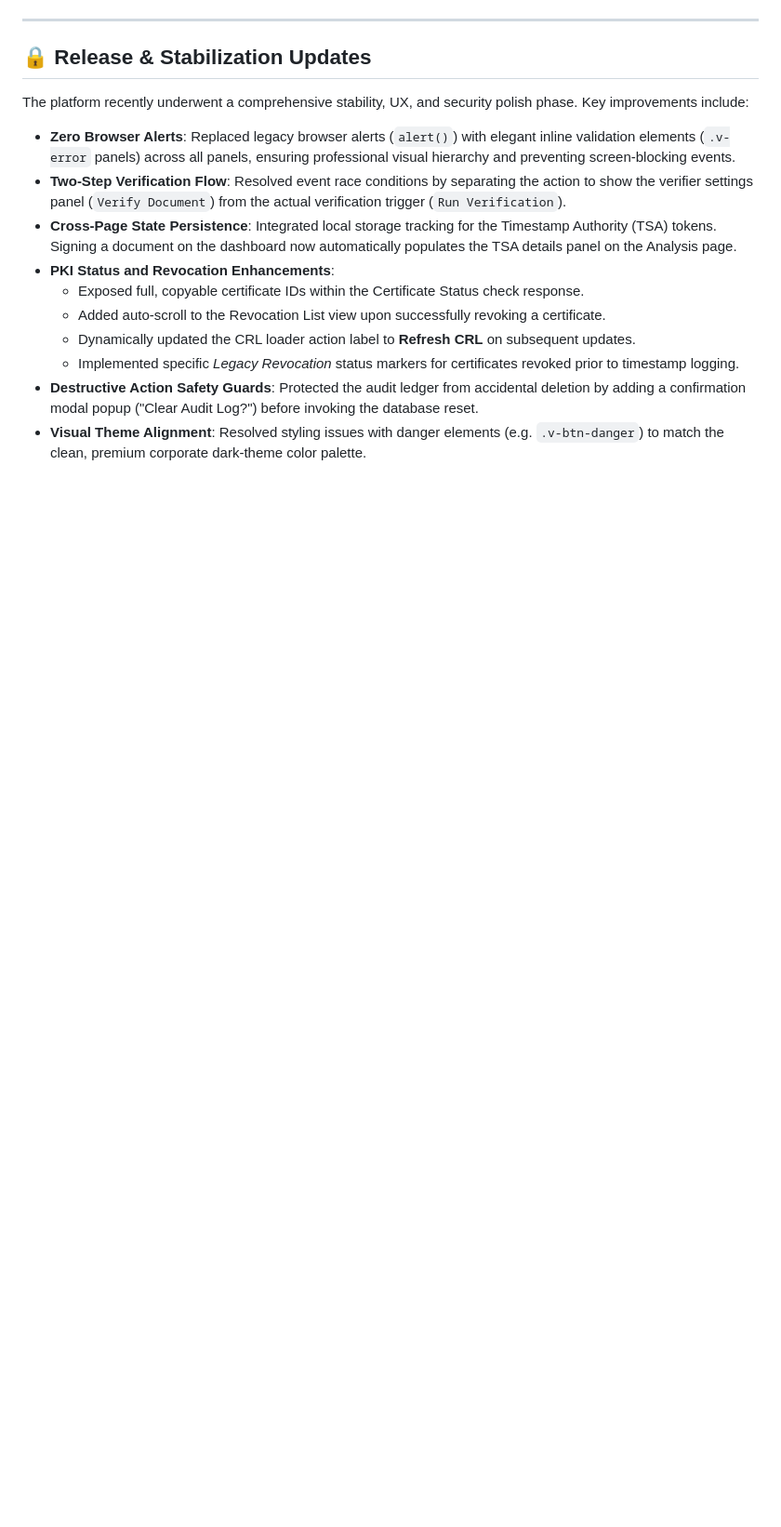
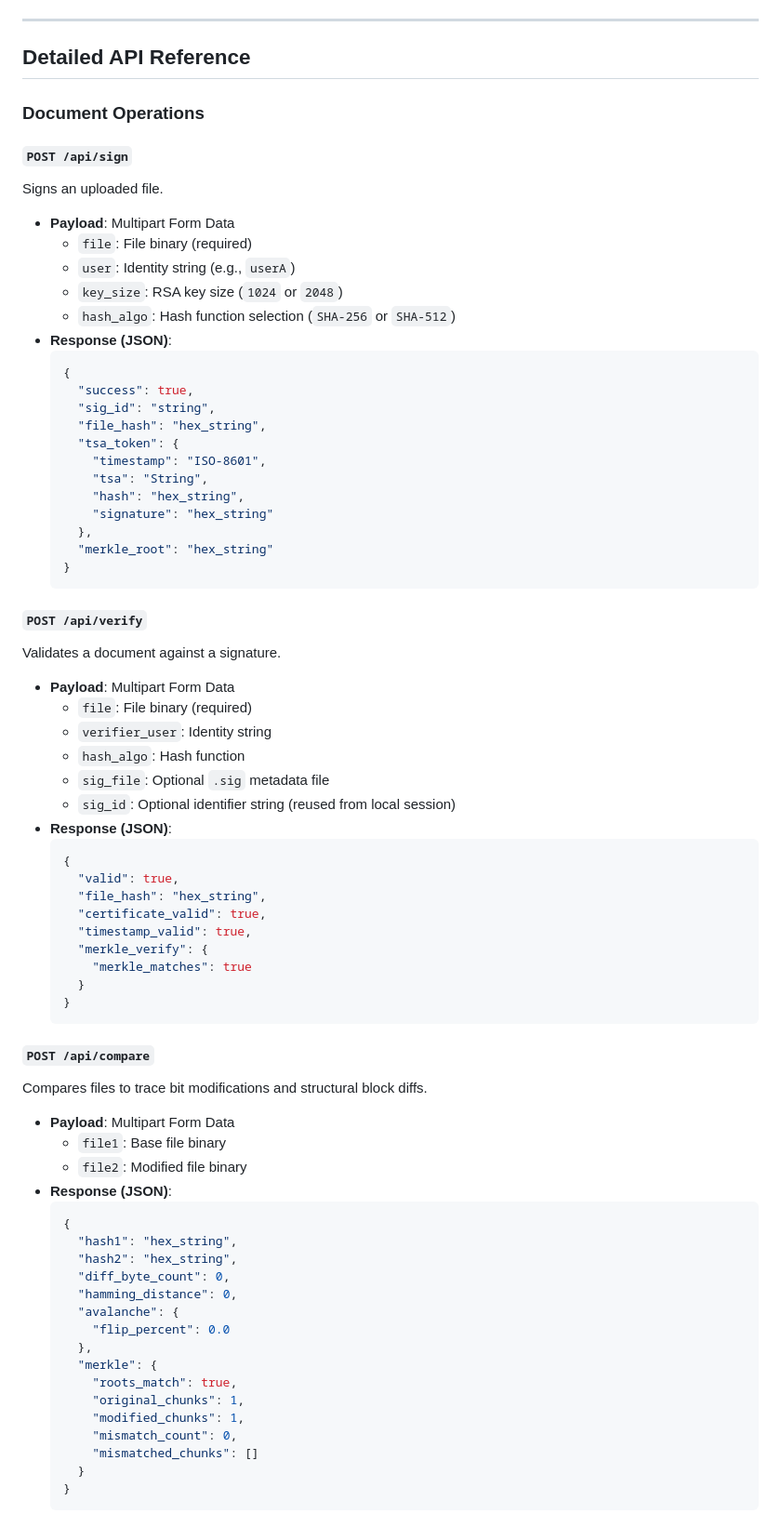
Before and after one commit to Atomiicradius/Veritas-A-PKI-Enabled-Cryptographic-Trust-and-Document-Verification-Platform, a Markdown page: README.md, the part around one of its changes. Shown at 93% size. Drawn GitHub-style; blank space fills up the shorter version.

````diff
--- a/README.md
+++ b/README.md
@@ -112,17 +153,76 @@ project/
 
 ---
 
-## 🔒 Release & Stabilization Updates
+## Detailed API Reference
 
-The platform recently underwent a comprehensive stability, UX, and security polish phase. Key improvements include:
+### Document Operations
 
-* **Zero Browser Alerts**: Replaced legacy browser alerts (`alert()`) with elegant inline validation elements (`.v-error` panels) across all panels, ensuring professional visual hierarchy and preventing screen-blocking events.
-* **Two-Step Verification Flow**: Resolved event race conditions by separating the action to show the verifier settings panel (`Verify Document`) from the actual verification trigger (`Run Verification`).
-* **Cross-Page State Persistence**: Integrated local storage tracking for the Timestamp Authority (TSA) tokens. Signing a document on the dashboard now automatically populates the TSA details panel on the Analysis page.
-* **PKI Status and Revocation Enhancements**:
-  * Exposed full, copyable certificate IDs within the Certificate Status check response.
-  * Added auto-scroll to the Revocation List view upon successfully revoking a certificate.
-  * Dynamically updated the CRL loader action label to **Refresh CRL** on subsequent updates.
-  * Implemented specific *Legacy Revocation* status markers for certificates revoked prior to timestamp logging.
-* **Destructive Action Safety Guards**: Protected the audit ledger from accidental deletion by adding a confirmation modal popup ("Clear Audit Log?") before invoking the database reset.
-* **Visual Theme Alignment**: Resolved styling issues with danger elements (e.g. `.v-btn-danger`) to match the clean, premium corporate dark-theme color palette.
+#### `POST /api/sign`
+Signs an uploaded file.
+* **Payload**: Multipart Form Data
+  * `file`: File binary (required)
+  * `user`: Identity string (e.g., `userA`)
+  * `key_size`: RSA key size (`1024` or `2048`)
+  * `hash_algo`: Hash function selection (`SHA-256` or `SHA-512`)
+* **Response (JSON)**:
+  ```json
+  {
+    "success": true,
+    "sig_id": "string",
+    "file_hash": "hex_string",
+    "tsa_token": {
+      "timestamp": "ISO-8601",
+      "tsa": "String",
+      "hash": "hex_string",
+      "signature": "hex_string"
+    },
+    "merkle_root": "hex_string"
+  }
+  ```
+
+#### `POST /api/verify`
+Validates a document against a signature.
+* **Payload**: Multipart Form Data
+  * `file`: File binary (required)
+  * `verifier_user`: Identity string
+  * `hash_algo`: Hash function
+  * `sig_file`: Optional `.sig` metadata file
+  * `sig_id`: Optional identifier string (reused from local session)
+* **Response (JSON)**:
+  ```json
+  {
+    "valid": true,
+    "file_hash": "hex_string",
+    "certificate_valid": true,
+    "timestamp_valid": true,
+    "merkle_verify": {
+      "merkle_matches": true
+    }
+  }
+  ```
+
+#### `POST /api/compare`
+Compares files to trace bit modifications and structural block diffs.
+* **Payload**: Multipart Form Data
+  * `file1`: Base file binary
+  * `file2`: Modified file binary
+* **Response (JSON)**:
+  ```json
+  {
+    "hash1": "hex_string",
+    "hash2": "hex_string",
+    "diff_byte_count": 0,
+    "hamming_distance": 0,
+    "avalanche": {
+      "flip_percent": 0.0
+    },
+    "merkle": {
+      "roots_match": true,
+      "original_chunks": 1,
+      "modified_chunks": 1,
+      "mismatch_count": 0,
+      "mismatched_chunks": []
+    }
+  }
+  ```
+
````
Also changed, not shown: other parts of README.md (+189 -74 lines).
